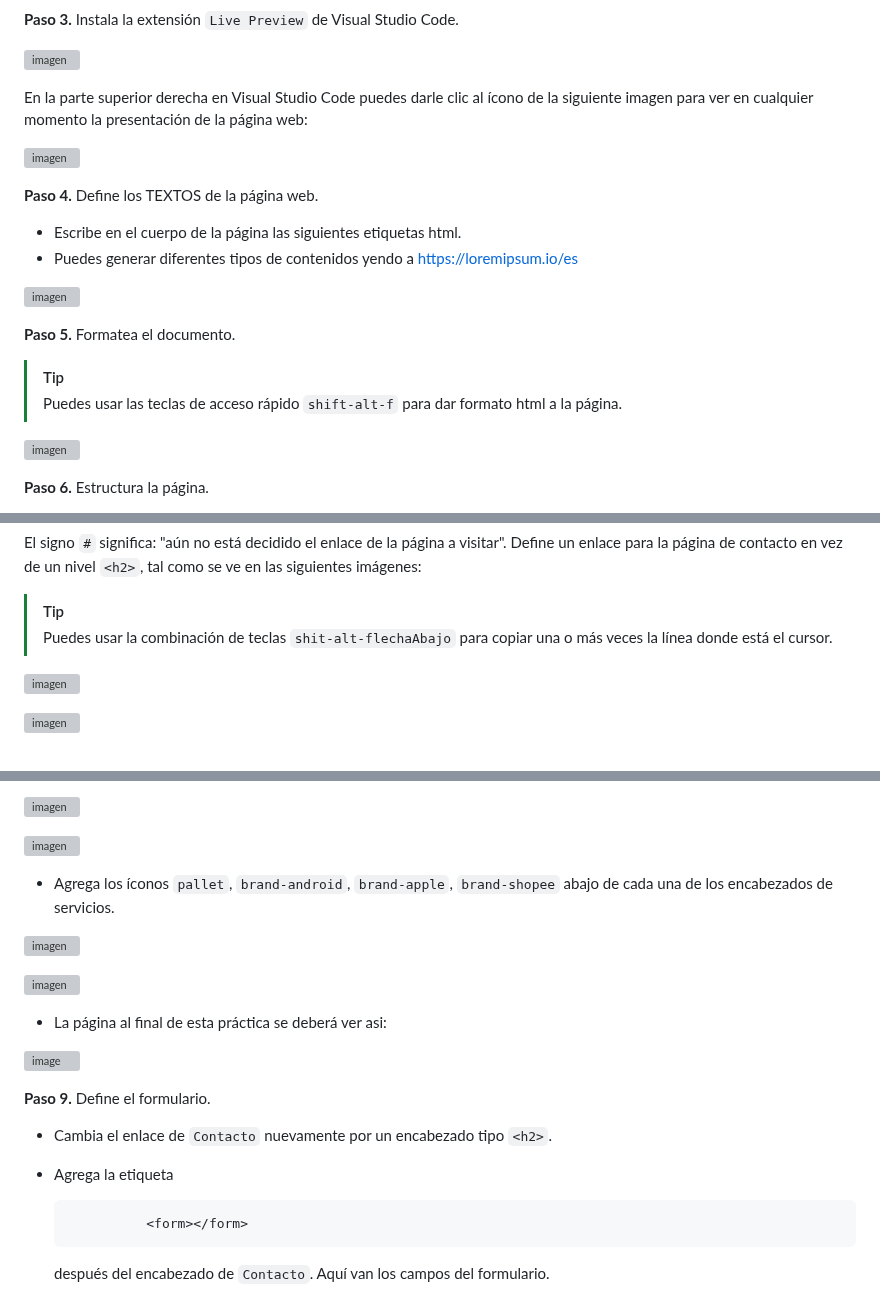
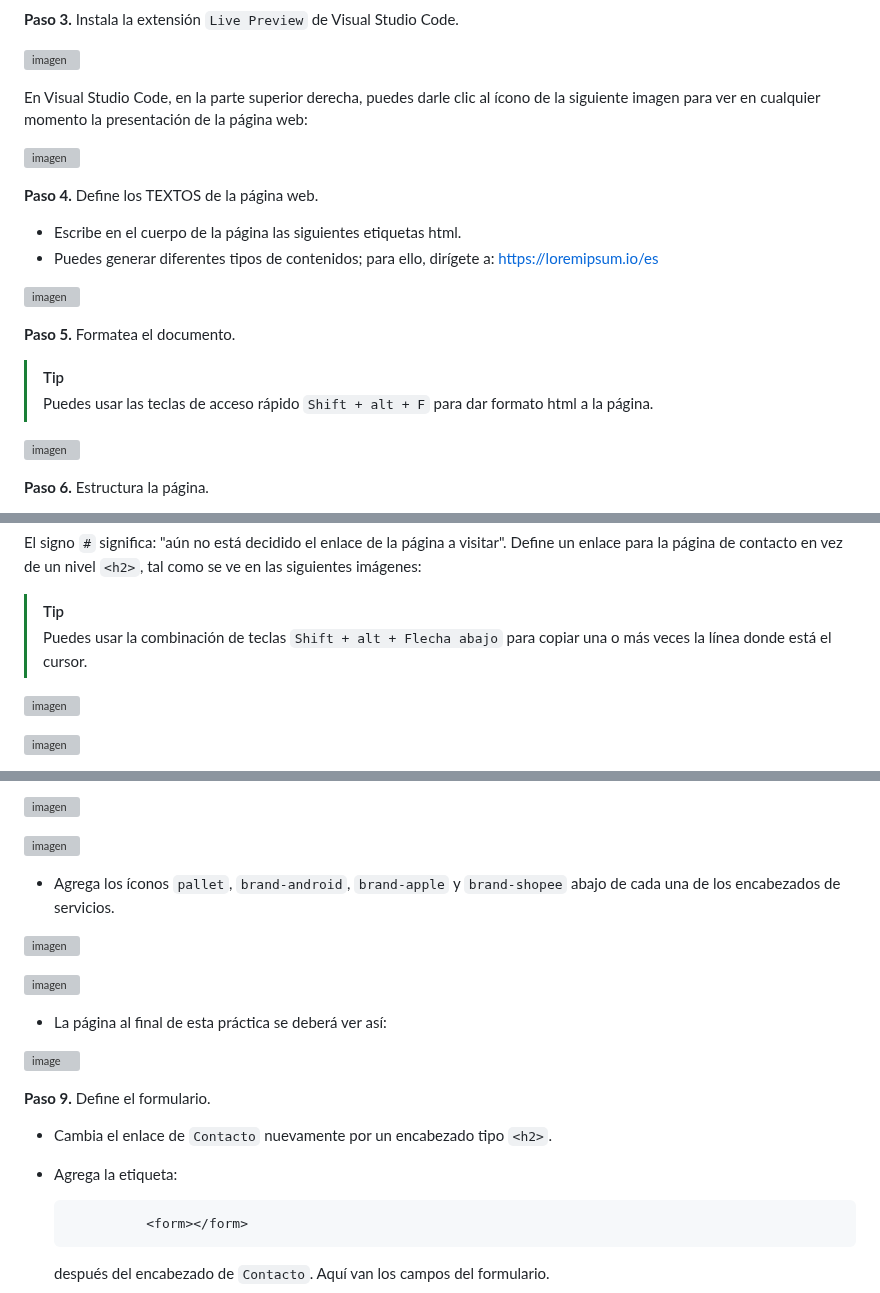
Before and after one commit to Netec-Mx/POO-JScript-HTML-CSS3, a Markdown page: Capítulo3/README.md, 3 parts joined by grey strips. Rendered like a GitHub page; grey boxes are pictures that could not be loaded.

```diff
--- a/Capítulo3/README.md
+++ b/Capítulo3/README.md
@@ -41,21 +41,21 @@ Al finalizar la práctica, serás capaz de:
 
 ![imagen](../imagenes/capitulo3/textos/instalar_Live_Preview.png)
 
-En la parte superior derecha en Visual Studio Code puedes darle clic al ícono de la siguiente imagen para ver en cualquier momento la presentación de la página web:
+En Visual Studio Code, en la parte superior derecha, puedes darle clic al ícono de la siguiente imagen para ver en cualquier momento la presentación de la página web:
 
 ![imagen](../imagenes/capitulo3/vista_previa_pag_web.png)
 
 **Paso 4.** Define los TEXTOS de la página web.
 
 - Escribe en el cuerpo de la página las siguientes etiquetas html.
-- Puedes generar diferentes tipos de contenidos yendo a https://loremipsum.io/es
+- Puedes generar diferentes tipos de contenidos; para ello, dirígete a: https://loremipsum.io/es
 
 ![imagen](../imagenes/capitulo3/textos/agregar_texto.png)
 
 **Paso 5.** Formatea el documento.
 
 > [!TIP]
-> Puedes usar las teclas de acceso rápido `shift-alt-f` para dar formato html a la página.
+> Puedes usar las teclas de acceso rápido `Shift + alt + F` para dar formato html a la página.
 
 ![imagen](../imagenes/capitulo3/textos/formatear.png)
 
@@ -81,7 +81,7 @@ El signo `#` significa: "aún no está decidido el enlace de la página a visita
 Define un enlace para la página de contacto en vez de un nivel `<h2>`, tal como se ve en las siguientes imágenes:
 
 > [!TIP]
-> Puedes usar la combinación de teclas `shit-alt-flechaAbajo` para copiar una o más veces la línea donde está el cursor.
+> Puedes usar la combinación de teclas `Shift + alt + Flecha abajo` para copiar una o más veces la línea donde está el cursor.
 
 ![imagen](../imagenes/capitulo3/enlaces_1.png)
 
@@ -101,20 +101,20 @@ Existen diferentes servicios de imágenes precreadas, por ejemplo: `Tabler Icons
 
 ![imagen](../imagenes/capitulo3/elegir_icono.png)
 
-- Agrega los íconos `pallet`, `brand-android`, `brand-apple`, `brand-shopee` abajo de cada una de los encabezados de servicios.
+- Agrega los íconos `pallet`, `brand-android`, `brand-apple` y `brand-shopee` abajo de cada una de los encabezados de servicios.
 
 ![imagen](../imagenes/capitulo3/iconos_servicios.png)
 
 ![imagen](../imagenes/capitulo3/imagenes_2.png)
 
-- La página al final de esta práctica se deberá ver asi:
+- La página al final de esta práctica se deberá ver así:
 
 ![image](../imagenes/capitulo3/final_capitulo3.png)
 
 **Paso 9.** Define el formulario.
 
 - Cambia el enlace de `Contacto` nuevamente por un encabezado tipo `<h2>`.
-- Agrega la etiqueta
+- Agrega la etiqueta:
 
                 <form></form>
 
```
Also changed, not shown: other parts of Capítulo3/README.md (+2 -2 lines).
